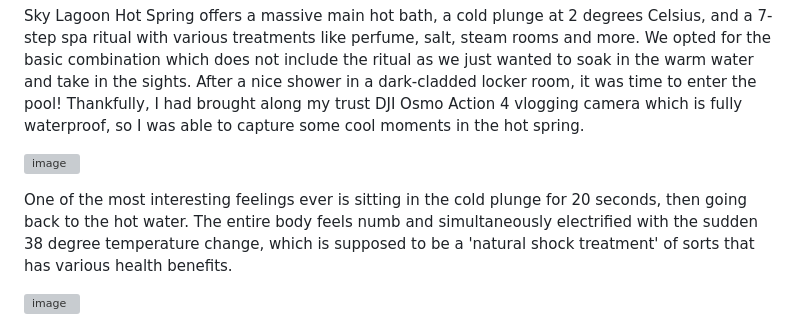
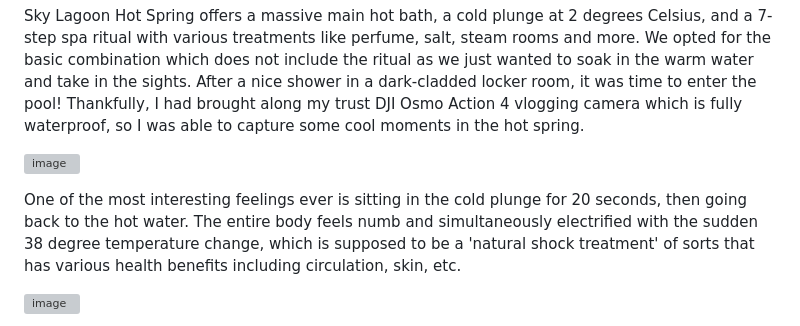
Before and after one commit to werdnaaa/werdnaaa.github.io, a Markdown page: README.md, the part around the change printed below. Rendered like a GitHub page; grey boxes are pictures that could not be loaded.

```diff
--- a/README.md
+++ b/README.md
@@ -19,7 +19,7 @@ Sky Lagoon Hot Spring offers a massive main hot bath, a cold plunge at 2 degrees
 
 ![image](https://github.com/werdnaaa/werdnaaa.github.io/assets/123143270/ef66be34-515e-4704-b4d7-07e86f391270)
 
-One of the most interesting feelings ever is sitting in the cold plunge for 20 seconds, then going back to the hot water. The entire body feels numb and simultaneously electrified with the sudden 38 degree temperature change, which is supposed to be a 'natural shock treatment' of sorts that has various health benefits.
+One of the most interesting feelings ever is sitting in the cold plunge for 20 seconds, then going back to the hot water. The entire body feels numb and simultaneously electrified with the sudden 38 degree temperature change, which is supposed to be a 'natural shock treatment' of sorts that has various health benefits including circulation, skin, etc.
 
 ![image](https://github.com/werdnaaa/werdnaaa.github.io/assets/123143270/35afd2c5-ede4-4e92-b665-10381a5899f6)
 
```
Also changed, not shown: other parts of README.md (+9 -1 lines).
